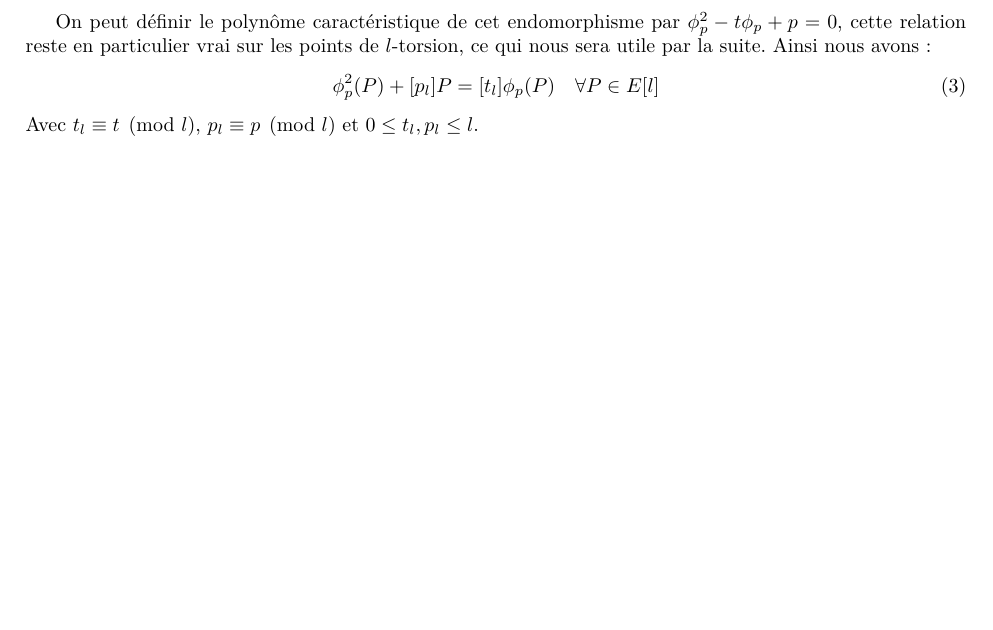
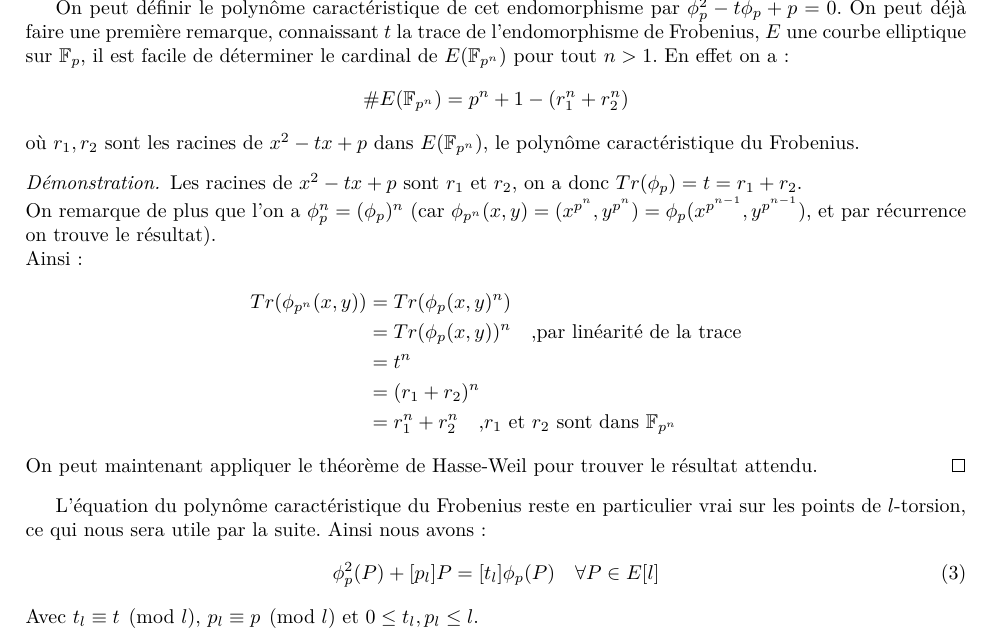
Before and after one commit to bialx/Elliptic-Curve-, a LaTeX document (rapport/rapport.tex): part of page 5 of 10 before the commit and part of page 6 of 10 after it, cut at the place of the change, the shorter picture padded with empty space. Compiled offline with pdfLaTeX.

Commit message:
avancement

```diff
--- a/rapport/rapport.tex
+++ b/rapport/rapport.tex
@@ -220,7 +224,29 @@ $\begin{array}{ccccc}
  & & (x,y) & \mapsto & (x^p, y^p) \\
 \end{array}$
 \end{defi}
-On peut définir le polynôme caractéristique de cet endomorphisme par $\phi_p^2 - t \phi_p + p = 0$, cette relation reste en particulier vrai sur les points de $l$-torsion, ce qui nous sera utile par la suite. Ainsi nous avons :
+On peut définir le polynôme caractéristique de cet endomorphisme par $\phi_p^2 - t \phi_p + p = 0$.
+On peut déjà faire une première remarque, connaissant $t$ la trace de l'endomorphisme de Frobenius, $E$ une courbe elliptique sur $\mathbb{F}_p$, il est facile de déterminer le cardinal de $E(\mathbb{F}_{p^n}$) pour tout $n >1$. En effet on a :
+\begin{equation*}
+\#E(\mathbb{F}_{p^n}) = p^n + 1- (r_1^n + r_2^n)
+\end{equation*}
+où $r_1, r_2$ sont les racines de $x^2 - tx +p$ dans $E(\mathbb{F}_{p^n})$, le polynôme caractéristique du Frobenius.
+\begin{proof}
+Les racines de $x^2 - tx +p$ sont $r_1$ et $r_2$, on a donc $Tr(\phi_p) = t = r_1 + r_2$.
+\newline
+On remarque de plus que l'on a $\phi_p^n = (\phi_p)^n$ (car $\phi_{p^n} (x,y) = (x^{p^n}, y^{p^n}) = \phi_p  (x^{p^{n-1}}, y^{p^{n-1}})$, et par récurrence on trouve le résultat).
+\newline
+Ainsi :
+\begin{align*}
+Tr(\phi_{p^n} (x,y)) &= Tr(\phi_{p} (x,y)^n) \\
+					 &= Tr(\phi_{p} (x,y))^n  \quad \text{,par linéarité de la trace}\\
+					 &= t ^ n \\
+					 &= (r_1 + r_2)^n \\
+					 &= r_1^n + r_2^n		\quad \text{,$r_1$ et $r_2$ sont dans  $\mathbb{F}_{p^n}$}
+\end{align*}
+On peut maintenant appliquer le théorème de Hasse-Weil pour trouver le résultat attendu.
+\end{proof}
+
+L'équation du polynôme caractéristique du Frobenius reste en particulier vrai sur les points de $l$-torsion, ce qui nous sera utile par la suite. Ainsi nous avons :
 \begin{equation}
 \label{eqnfrobenius}
  \phi_p^2(P)  + [p_l]P = [t_{l}] \phi_p(P) \quad \forall P \in E[l]
```
Also changed, not shown: rapport/rapport.pdf, rapport/rapport.tex (41 more changed lines), 4 other files.
